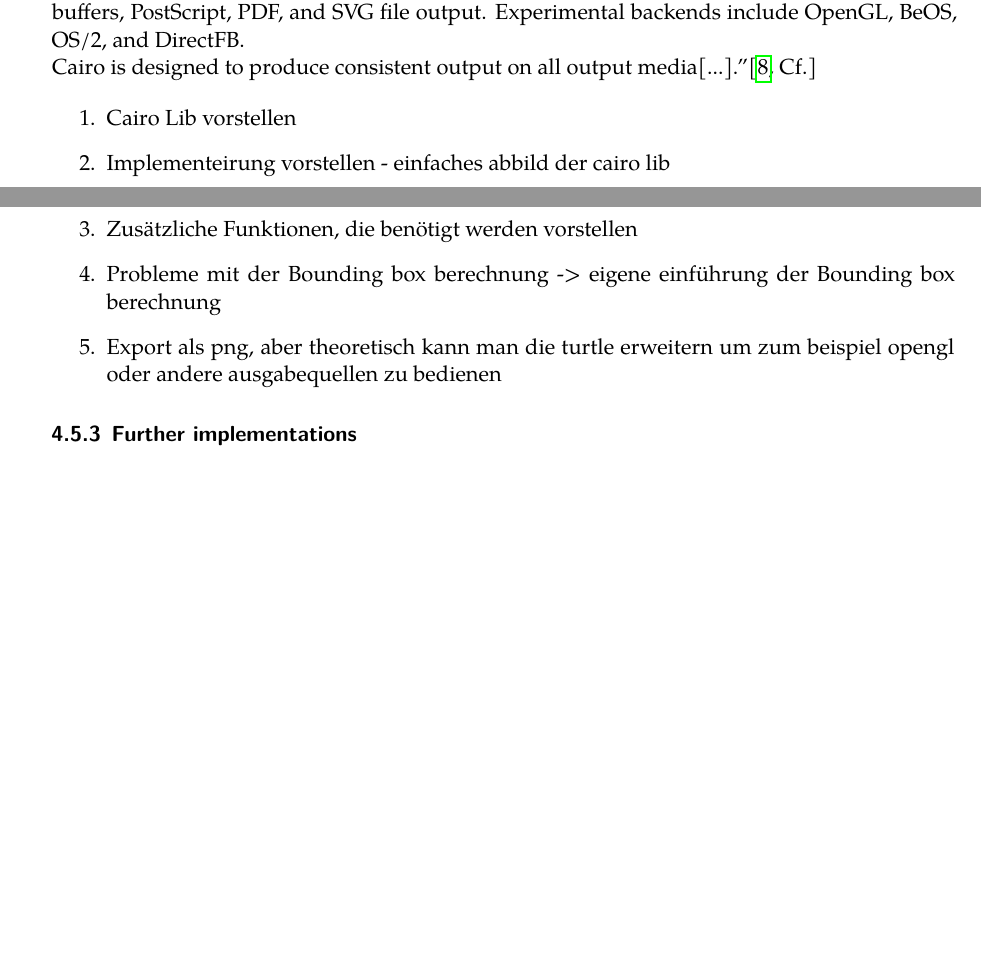
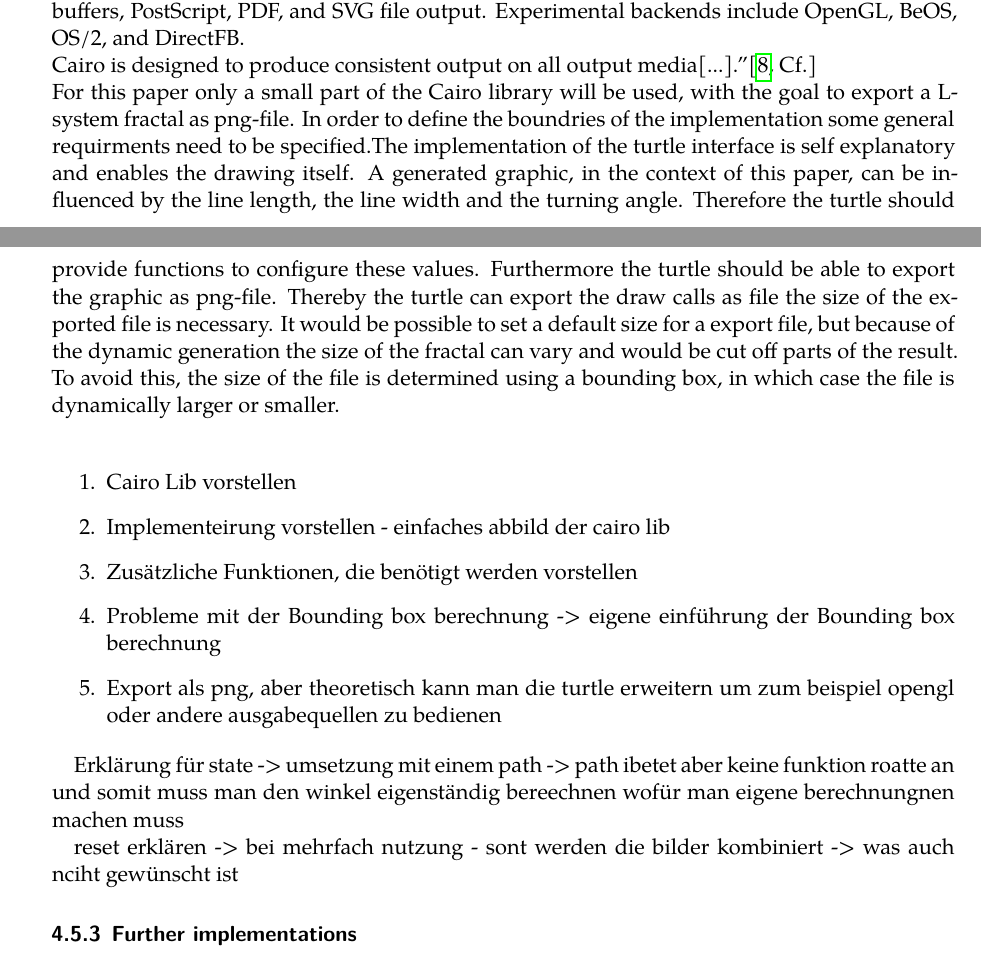
Before and after one commit to frozzenshooter/LSystems, a LaTeX document (docs/docs.tex): two parts of pages 20 and 21 of 22, joined at a grey line, cut so that both start at the same text, the shorter picture padded with empty space. Compiled offline with LuaLaTeX; a missing font is replaced by an installed copy or a similar font.

Commit message:
Cairo turtle described

```diff
--- a/docs/docs.tex
+++ b/docs/docs.tex
@@ -577,6 +577,11 @@ In contrast to the TestTurtle the CairoTurtle has a more complex design with add
 \noindent Cairo is designed to produce consistent output on all output media[...].''\cite[Cf.]{cairohp}
 
 
+\noindent For this paper only a small part of the Cairo library will be used, with the goal to export a L-system fractal as png-file. In order to define the boundries of the implementation some general requirments need to be specified.The implementation of the turtle interface is self explanatory and enables the drawing itself. A generated graphic, in the context of this paper, can be influenced by the line length, the line width and the turning angle. Therefore the turtle should provide functions to configure these values.
+Furthermore the turtle should be able to export the graphic as png-file. Thereby the turtle can export the draw calls as file the size of the exported file is necessary. It would be possible to set a default size for a export file, but because of the dynamic generation the size of the fractal can vary and would be cut off parts of the result. To avoid this, the size of the file is determined using a bounding box, in which case the file is dynamically larger or smaller.\newline
+
+\noindent
+
 
 \begin{enumerate}
 \item Cairo Lib vorstellen
@@ -585,6 +590,11 @@ In contrast to the TestTurtle the CairoTurtle has a more complex design with add
 \item Probleme mit der Bounding box berechnung -> eigene einführung der Bounding box berechnung
 \item Export als png, aber theoretisch kann man die turtle erweitern um zum beispiel opengl oder andere ausgabequellen zu bedienen
 \end{enumerate}
+
+
+Erklärung für state -> umsetzung mit einem path -> path ibetet aber keine funktion roatte an und somit muss man den winkel eigenständig bereechnen wofür man eigene berechnungnen machen muss
+
+reset erklären -> bei mehrfach nutzung - sont werden die bilder kombiniert -> was auch nciht gewünscht ist
 
 \subsubsection{Further implementations}
 Weitere mögliche implementierungen vorstellen
```
Also changed, not shown: docs/docs.pdf, docs/docs.tex (1 more changed lines), 1 other file.
